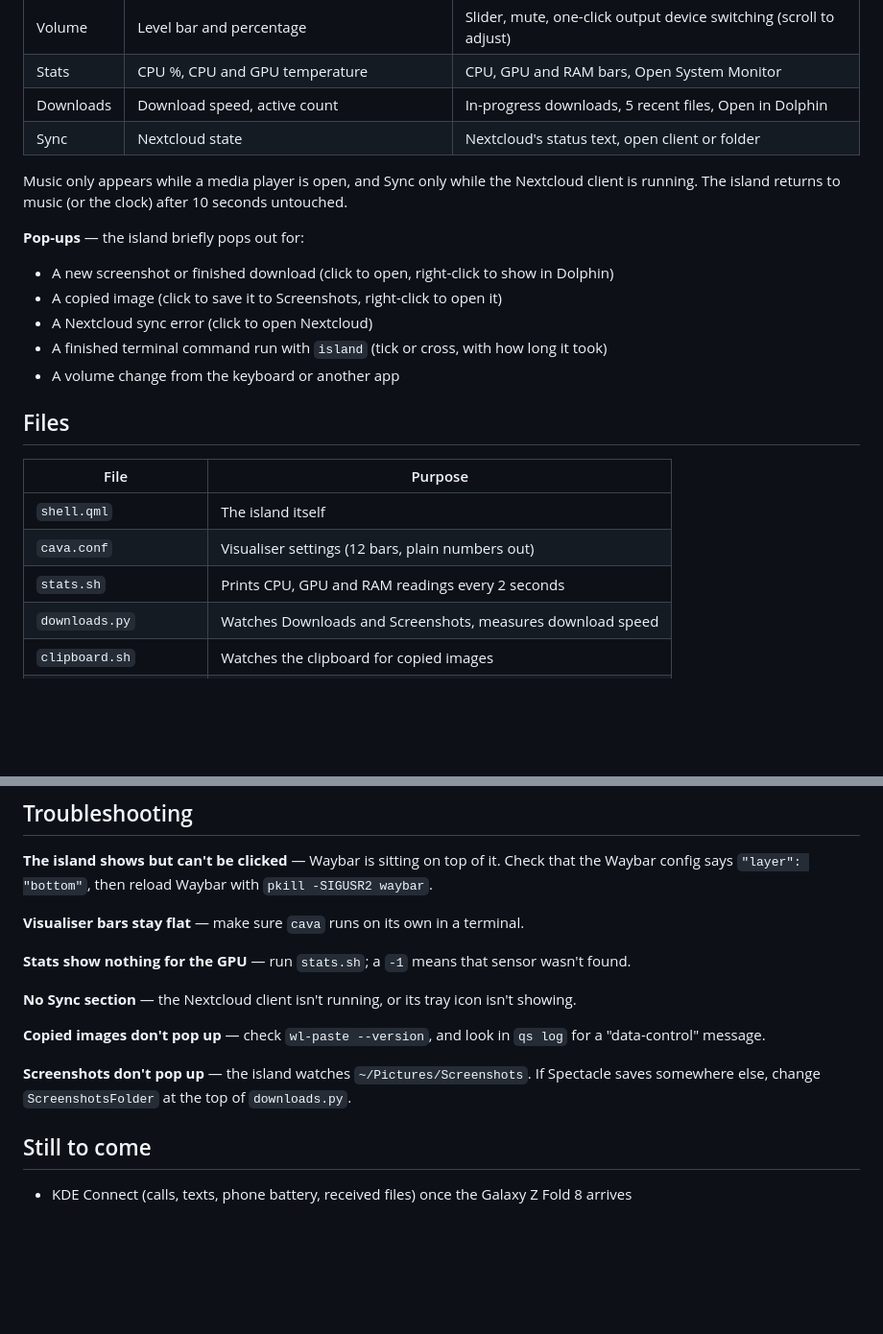
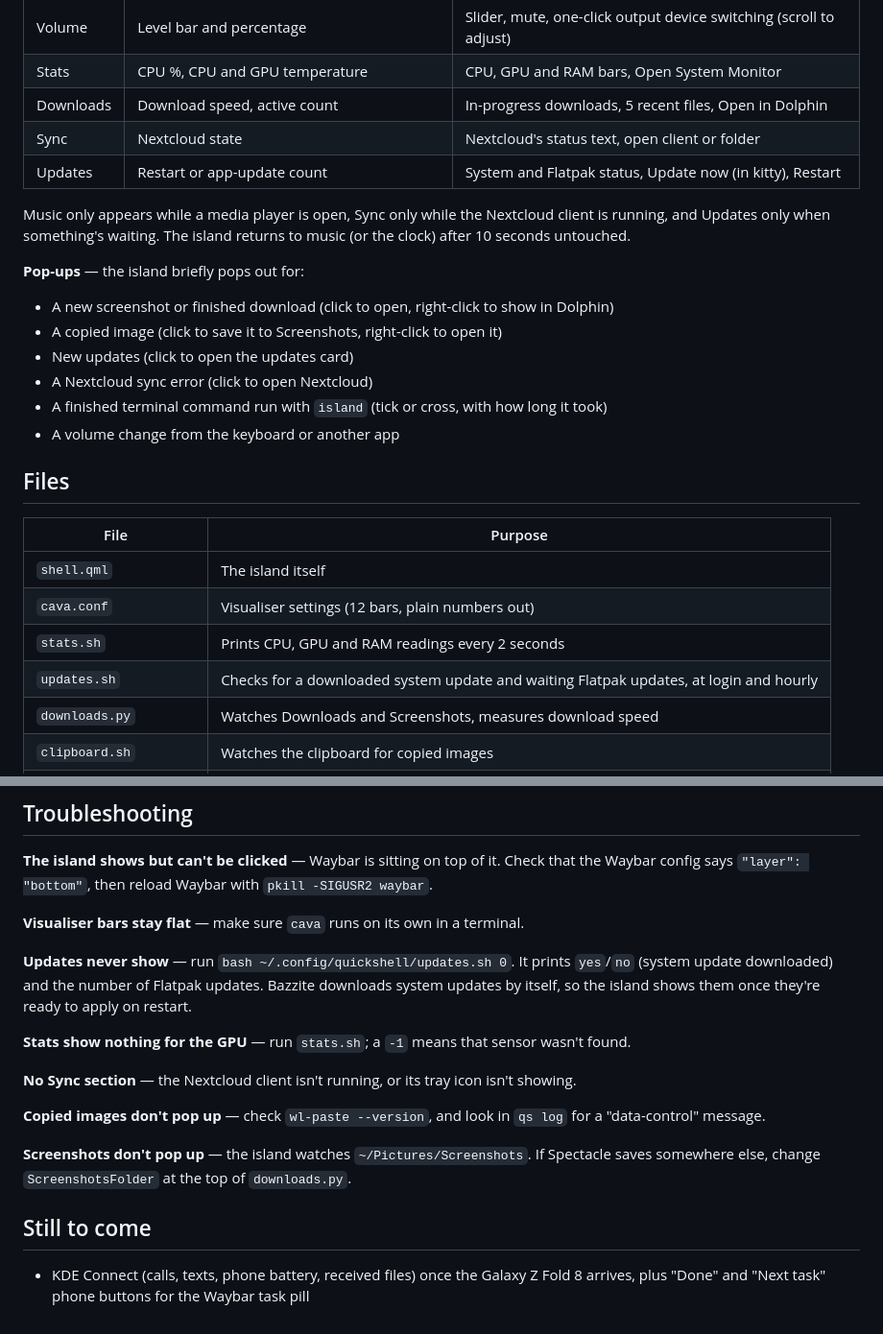
Before and after one commit to Sevar-Naicker/Waybar, a Markdown page: config/quickshell/README.md, 2 parts joined by grey strips. Shown at 96% size. GitHub-like rendering; blank space fills up the shorter version.

Commit message:
Addition Of New Pills And Dynamic Update Section

```diff
--- a/config/quickshell/README.md
+++ b/config/quickshell/README.md
@@ -16,13 +16,15 @@ Built for Bazzite (KDE Plasma, Wayland) and runs on every monitor.
 | Stats | CPU %, CPU and GPU temperature | CPU, GPU and RAM bars, Open System Monitor |
 | Downloads | Download speed, active count | In-progress downloads, 5 recent files, Open in Dolphin |
 | Sync | Nextcloud state | Nextcloud's status text, open client or folder |
+| Updates | Restart or app-update count | System and Flatpak status, Update now (in kitty), Restart |
 
-Music only appears while a media player is open, and Sync only while the Nextcloud client is running. The island returns to music (or the clock) after 10 seconds untouched.
+Music only appears while a media player is open, Sync only while the Nextcloud client is running, and Updates only when something's waiting. The island returns to music (or the clock) after 10 seconds untouched.
 
 **Pop-ups** — the island briefly pops out for:
 
 - A new screenshot or finished download (click to open, right-click to show in Dolphin)
 - A copied image (click to save it to Screenshots, right-click to open it)
+- New updates (click to open the updates card)
 - A Nextcloud sync error (click to open Nextcloud)
 - A finished terminal command run with `island` (tick or cross, with how long it took)
 - A volume change from the keyboard or another app
@@ -34,6 +36,7 @@ Music only appears while a media player is open, and Sync only while the Nextclo
 | `shell.qml` | The island itself |
 | `cava.conf` | Visualiser settings (12 bars, plain numbers out) |
 | `stats.sh` | Prints CPU, GPU and RAM readings every 2 seconds |
+| `updates.sh` | Checks for a downloaded system update and waiting Flatpak updates, at login and hourly |
 | `downloads.py` | Watches Downloads and Screenshots, measures download speed |
 | `clipboard.sh` | Watches the clipboard for copied images |
 | `clipboard-handler.sh` | Saves a copied image to a temporary folder |
@@ -75,6 +78,8 @@ Saving `shell.qml` reloads the island instantly, so edits show up without a rest
 
 **Visualiser bars stay flat** — make sure `cava` runs on its own in a terminal.
 
+**Updates never show** — run `bash ~/.config/quickshell/updates.sh 0`. It prints `yes`/`no` (system update downloaded) and the number of Flatpak updates. Bazzite downloads system updates by itself, so the island shows them once they're ready to apply on restart.
+
 **Stats show nothing for the GPU** — run `stats.sh`; a `-1` means that sensor wasn't found.
 
 **No Sync section** — the Nextcloud client isn't running, or its tray icon isn't showing.
@@ -85,4 +90,4 @@ Saving `shell.qml` reloads the island instantly, so edits show up without a rest
 
 ## Still to come
 
-- KDE Connect (calls, texts, phone battery, received files) once the Galaxy Z Fold 8 arrives
+- KDE Connect (calls, texts, phone battery, received files) once the Galaxy Z Fold 8 arrives, plus "Done" and "Next task" phone buttons for the Waybar task pill
```
Also changed, not shown: README.md (+18 -26 lines), screenshots/bar.png, screenshots/cpu-tooltip.png (deleted), screenshots/ram-tooltip.png (deleted), screenshots/temp-tooltip.png (deleted), screenshots/volume-tooltip.png (deleted), 8 other files.
